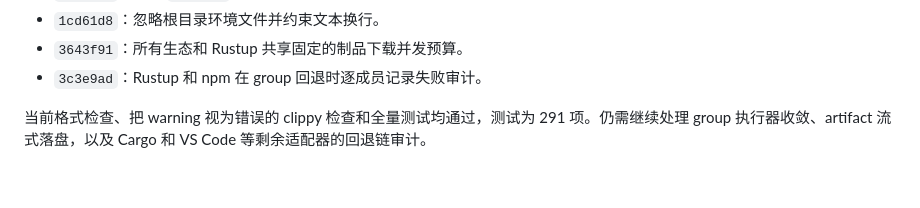
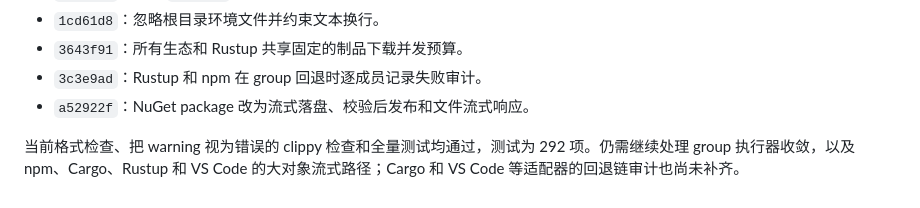
Before and after one commit to Zoranner/stacktory, a Markdown page: docs/reviews/2026-10-21-系统级工程评审.md, the part around the change. Drawn GitHub-style.

Commit message:
补充 NuGet 流式整改进展
- 记录 NuGet package 流式落盘和响应提交
- 同步当前全量测试数量为 292 项
- 将剩余大对象范围收窄到 npm、Cargo、Rustup 和 VS Code

```diff
--- a/docs/reviews/2026-10-21-系统级工程评审.md
+++ b/docs/reviews/2026-10-21-系统级工程评审.md
@@ -220,7 +220,8 @@ Rustup manifest 刷新已经按 group 成员回退，但制品下载在 `src/ser
 - `1cd61d8`：忽略根目录环境文件并约束文本换行。
 - `3643f91`：所有生态和 Rustup 共享固定的制品下载并发预算。
 - `3c3e9ad`：Rustup 和 npm 在 group 回退时逐成员记录失败审计。
+- `a52922f`：NuGet package 改为流式落盘、校验后发布和文件流式响应。
 
 当前格式检查、把 warning 视为错误的 clippy 检查和全量测试均通过，测试为
-291 项。仍需继续处理 group 执行器收敛、artifact 流式落盘，以及 Cargo 和
-VS Code 等剩余适配器的回退链审计。
+292 项。仍需继续处理 group 执行器收敛，以及 npm、Cargo、Rustup 和 VS Code
+的大对象流式路径；Cargo 和 VS Code 等适配器的回退链审计也尚未补齐。
```
Also changed, not shown: 1 other file.
